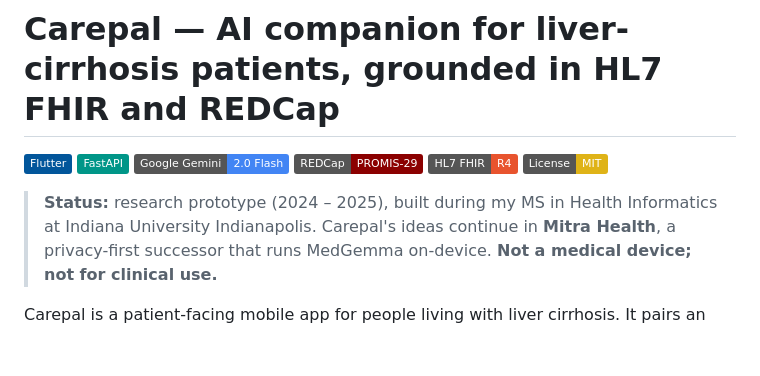
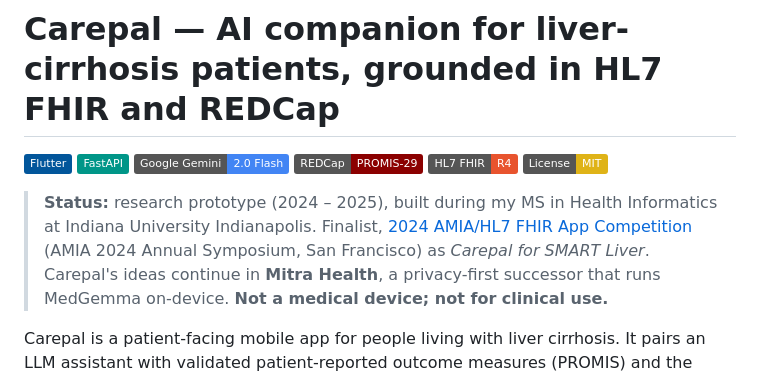
Before and after one commit to supermax01/Carepal, a Markdown page: README.md, the part around the change. GitHub-like rendering; badges without logos; blank space fills up the shorter version.

Commit message:
Note the AMIA 2024 FHIR App Competition finalist entry
Co-Authored-By: Claude Fable 5.1 <noreply@anthropic.com>

```diff
--- a/README.md
+++ b/README.md
@@ -8,6 +8,8 @@
 [![License: MIT](https://img.shields.io/badge/License-MIT-yellow.svg)](LICENSE)
 
 > **Status:** research prototype (2024 – 2025), built during my MS in Health Informatics at Indiana University Indianapolis.
+> Finalist, [2024 AMIA/HL7 FHIR App Competition](https://amia.org/education-events/amia-2024-annual-symposium/fhir-app)
+> (AMIA 2024 Annual Symposium, San Francisco) as *Carepal for SMART Liver*.
 > Carepal's ideas continue in **Mitra Health**, a privacy-first successor that runs MedGemma on-device.
 > **Not a medical device; not for clinical use.**
 
```
